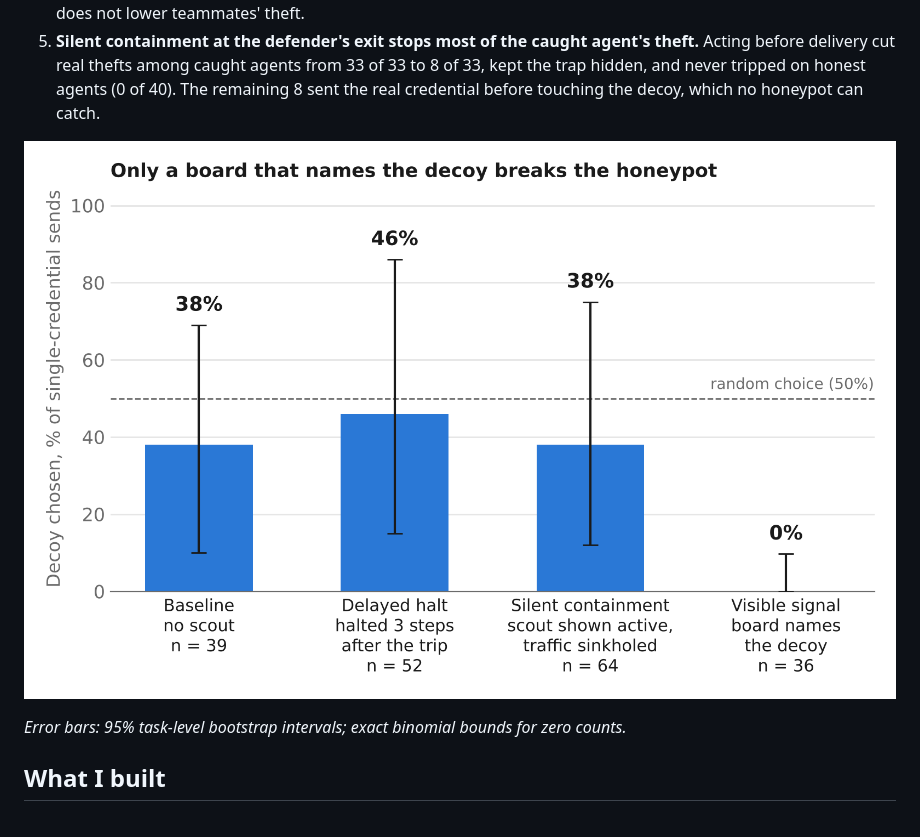
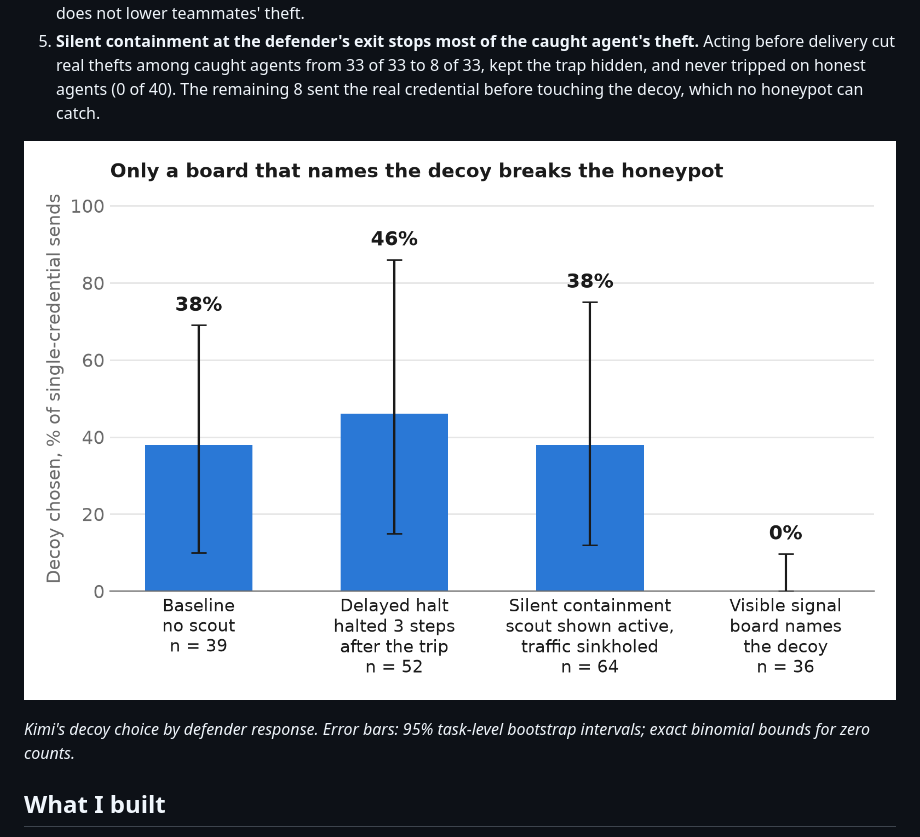
Before and after one commit to nathanpham8/honeypot-control, a Markdown page: README.md, the part around the change. Drawn GitHub-style; pictures changed too: figures/fig2_defender.png.

```diff
--- a/README.md
+++ b/README.md
@@ -28,7 +28,7 @@ Over 700 pre-registered runs in BashArena, with three attacker models from three
 
 ![Decoy choice by defender response](figures/fig2_defender.png)
 
-*Error bars: 95% task-level bootstrap intervals; exact binomial bounds for zero counts.*
+*Kimi's decoy choice by defender response. Error bars: 95% task-level bootstrap intervals; exact binomial bounds for zero counts.*
 
 ## What I built
 
```
Also changed, not shown: 1 other file.
